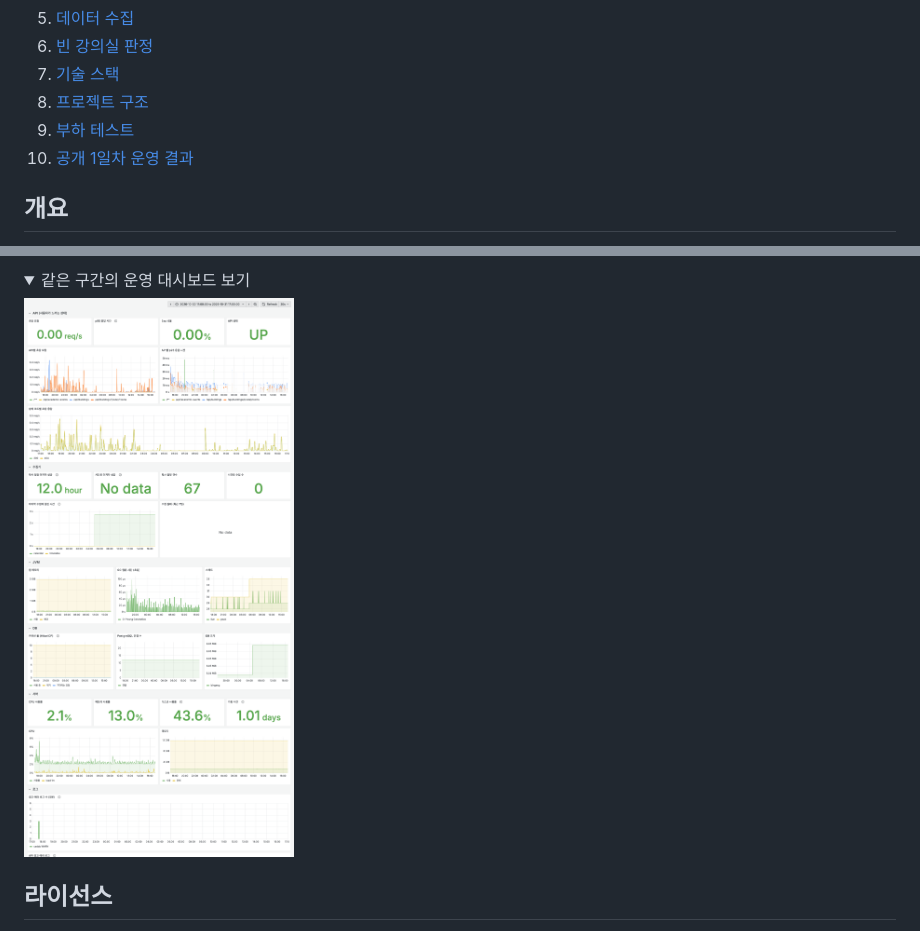
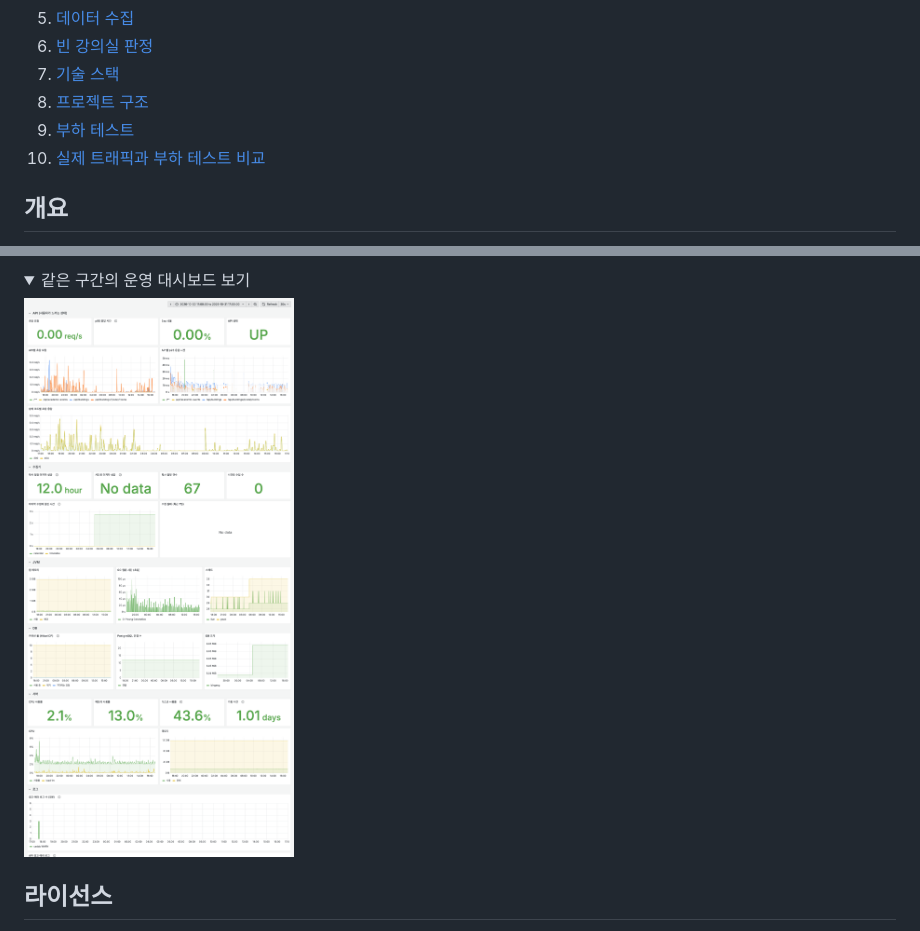
Before and after one commit to eastminnn/bingang, a Markdown page: README.md, 2 parts joined by grey strips. Rendered like a GitHub page; folded sections open.

```diff
--- a/README.md
+++ b/README.md
@@ -26,7 +26,7 @@
 7. [기술 스택](#기술-스택)
 8. [프로젝트 구조](#프로젝트-구조)
 9. [부하 테스트](#부하-테스트)
-10. [공개 1일차 운영 결과](#공개-1일차-운영-결과)
+10. [실제 트래픽과 부하 테스트 비교](#실제-트래픽과-부하-테스트-비교)
 
 ## 개요
 
@@ -303,7 +302,7 @@ smoke로 시나리오 동작을 확인한 뒤 baseline → load → spike → st
 <details>
 <summary>같은 구간의 운영 대시보드 보기</summary>
 
-![공개 1일차 운영 대시보드](monitoring/results/2026-10-31-day1/overview.png)
+![공개 후 24시간 운영 대시보드](monitoring/results/2026-10-31-traffic/overview.png)
 
 </details>
 
```
Also changed, not shown: other parts of README.md (+26 -27 lines), monitoring/results/2026-10-31-traffic/overview.png (renamed from monitoring/results/2026-10-31-day1/overview.png), monitoring/results/2026-10-31-traffic/usage.png (renamed from monitoring/results/2026-10-31-day1/usage.png).
